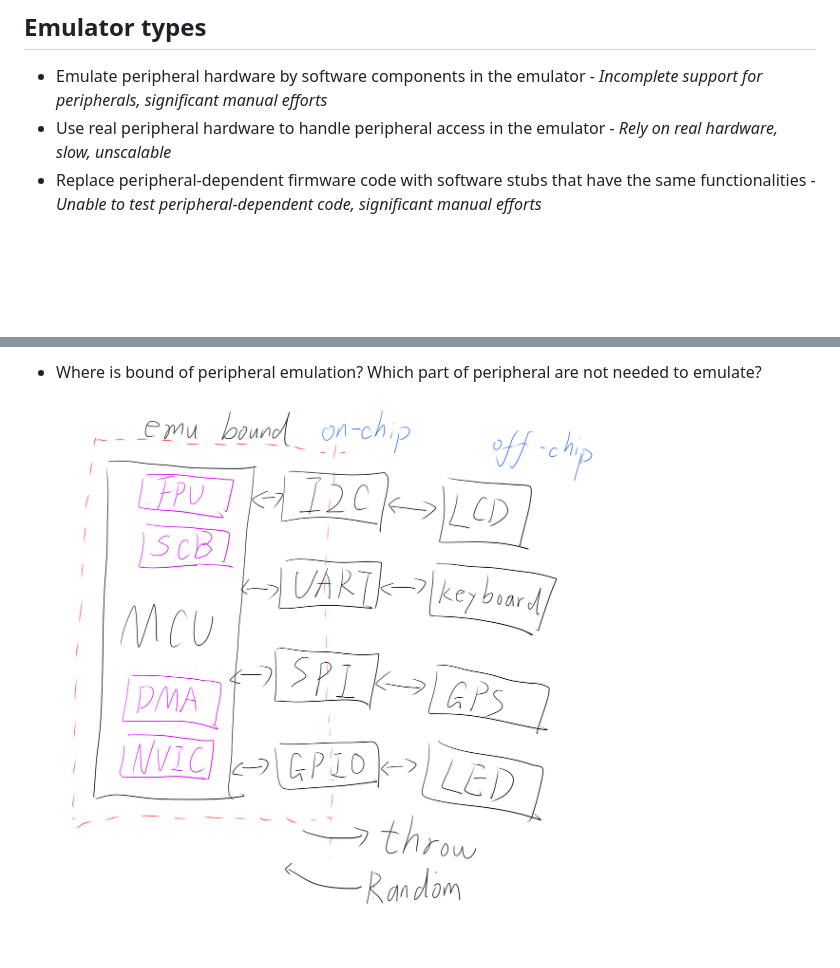
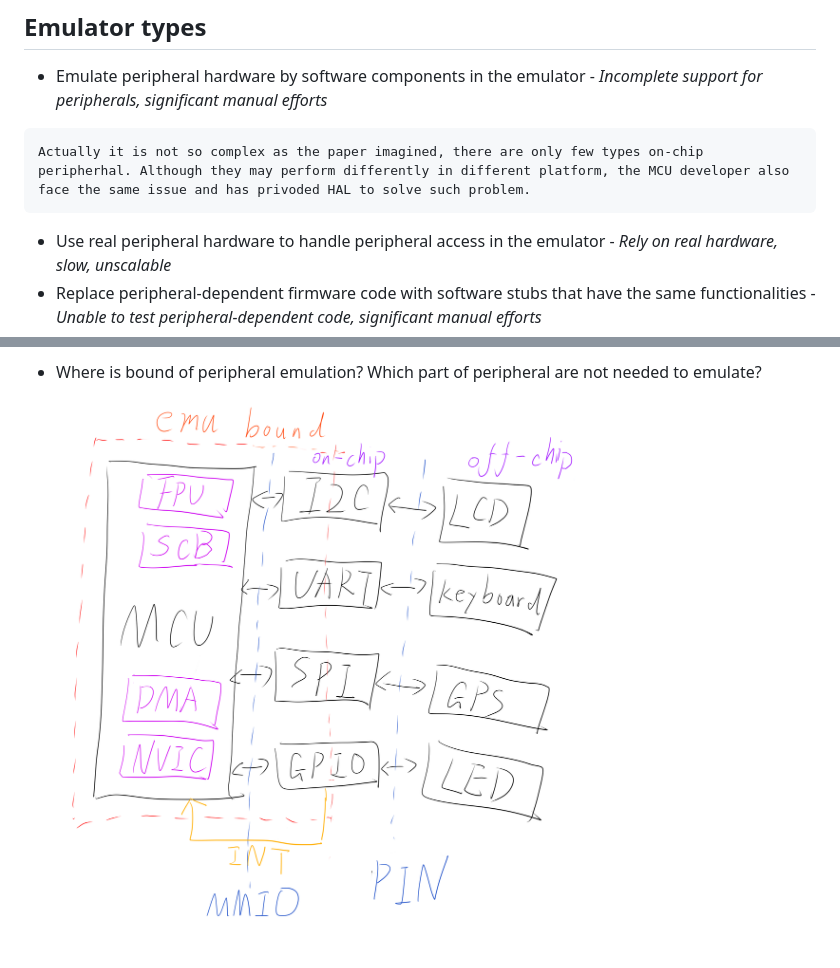
Before and after one commit to cla7aye15I4nd/awesome-mcu, a Markdown page: doc/fuzzing/p2im.md, 2 parts joined by grey strips. Drawn GitHub-style; pictures changed too: doc/img/MCU.png; blank space fills up the shorter version.

Commit message:
Update a new overview of MCU png

````diff
--- a/doc/fuzzing/p2im.md
+++ b/doc/fuzzing/p2im.md
@@ -5,6 +5,11 @@
 ## Emulator types
 
 - Emulate peripheral hardware by software components in the emulator - *Incomplete support for peripherals, significant manual efforts*
+
+```
+Actually it is not so complex as the paper imagined, there are only few types on-chip peripherhal. Although they may perform differently in different platform, the MCU developer also face the same issue and has privoded HAL to solve such problem.
+```
+
 - Use real peripheral hardware to handle peripheral access in the emulator - *Rely on real hardware, slow, unscalable*
 - Replace peripheral-dependent firmware code with software stubs that have the same functionalities - *Unable to test peripheral-dependent code, significant manual efforts*
 
````
